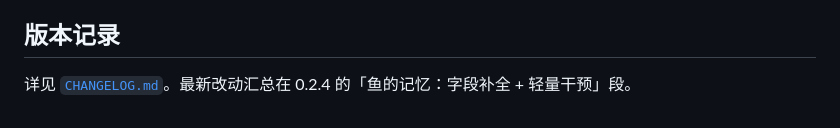
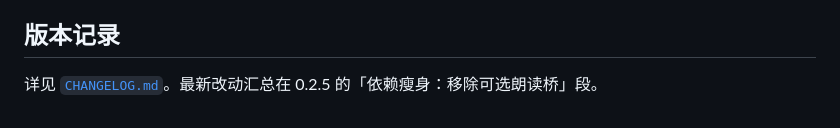
Before and after one commit to 1838601405/dsh-fish-world, a Markdown page: OPERATION-MANUAL.md, the part around the change. Rendered like a GitHub page.

Commit message:
docs: 操作手册版本记录跟到 0.2.5

```diff
--- a/OPERATION-MANUAL.md
+++ b/OPERATION-MANUAL.md
@@ -250,4 +250,4 @@ npm run auth:check      # 只看现在攒了几条，不删
 
 ## 版本记录
 
-详见 [`CHANGELOG.md`](./CHANGELOG.md)。最新改动汇总在 0.2.4 的「鱼的记忆：字段补全 + 轻量干预」段。
+详见 [`CHANGELOG.md`](./CHANGELOG.md)。最新改动汇总在 0.2.5 的「依赖瘦身：移除可选朗读桥」段。
```
